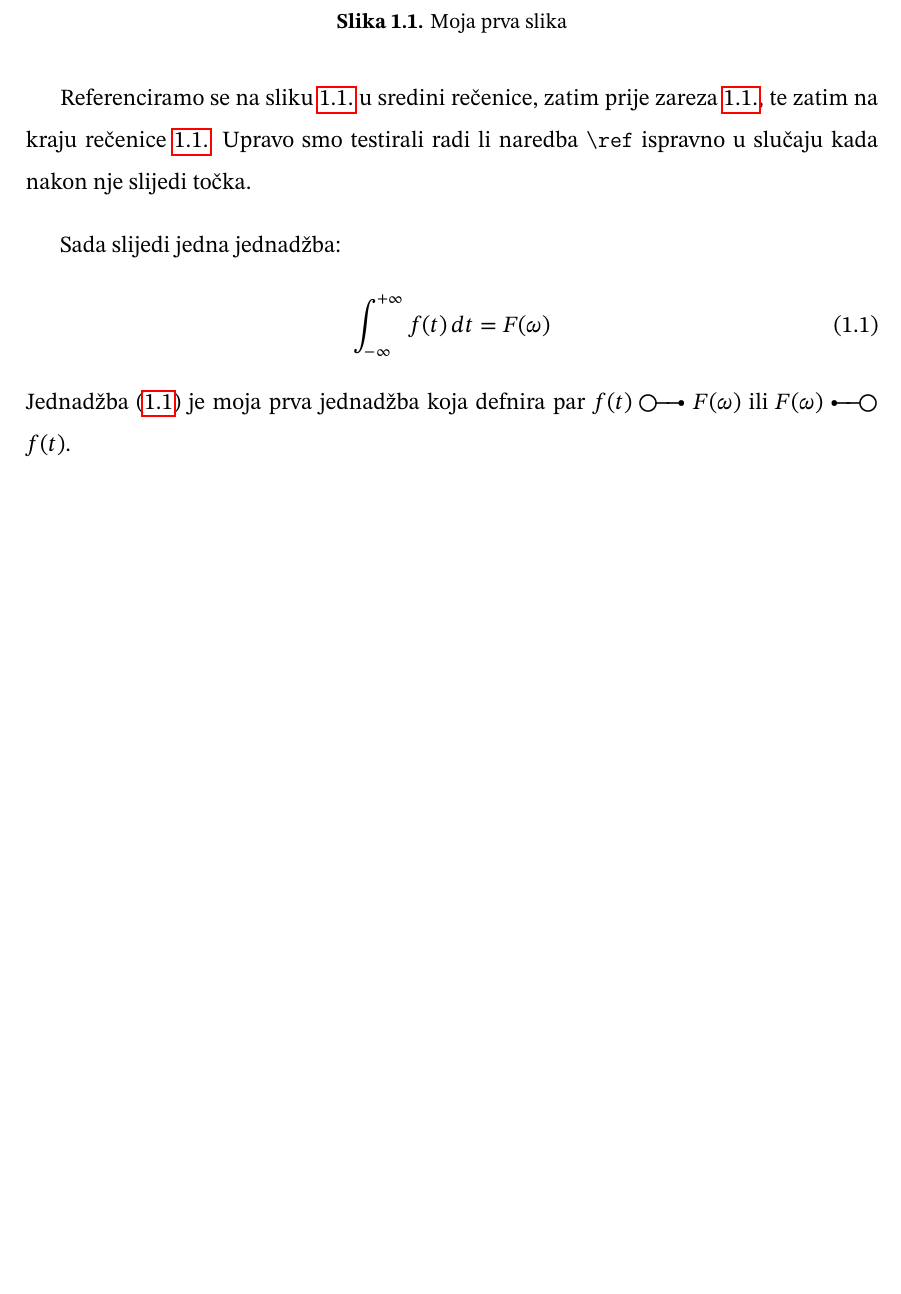
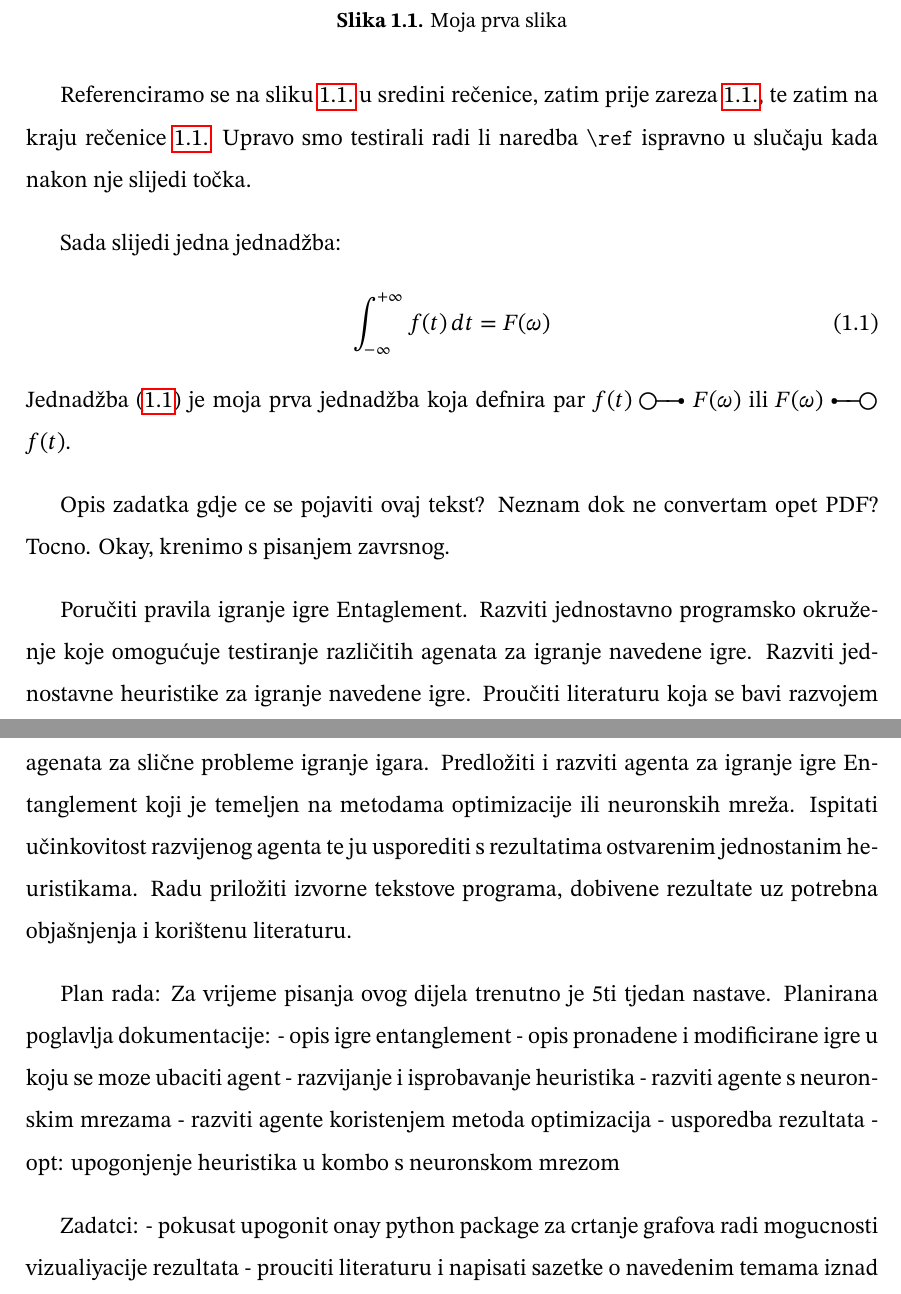
Before and after one commit to LimeThing/entanglement-agent, a LaTeX thesis (documentation/zavrsni_rad.tex): part of page 5 of 15 before the commit and two parts of pages 5 and 6 of 15 after it, the two joined at a grey line, cut so that both start at the same text, the shorter picture padded with empty space. Compiled offline with pdfLaTeX.

Commit message:
Pocetak dokumentacije

```diff
--- a/documentation/zavrsni_rad.tex
+++ b/documentation/zavrsni_rad.tex
@@ -13,2 +13,3 @@
 
 % Naslov na hrvatskom jeziku / Title in Croatian
+\naslov{Razvoj agenta za igranje igre Entanglement}
@@ -86,3 +86,22 @@ Sada slijedi jedna jednadžba:
 \end{equation}
 Jednadžba \eqref{jed:prvajednadzba} je moja prva jednadžba koja defnira par $f(t)\ufrek F(\omega)$ ili $F(\omega)\uvrem f(t)$.
 
+Opis zadatka gdje ce se pojaviti ovaj tekst? Neznam dok ne convertam opet PDF? Tocno.
+Okay, krenimo s pisanjem zavrsnog.
+
+Poručiti pravila igranje igre Entaglement. Razviti jednostavno programsko okruženje koje omogućuje testiranje različitih agenata za igranje navedene igre. Razviti jednostavne heuristike za igranje navedene igre. Proučiti literaturu koja se bavi razvojem agenata za slične probleme igranje igara. Predložiti i razviti agenta za igranje igre Entanglement koji je temeljen na metodama optimizacije ili neuronskih mreža. Ispitati učinkovitost razvijenog agenta te ju usporediti s rezultatima ostvarenim jednostanim heuristikama. Radu priložiti izvorne tekstove programa, dobivene rezultate uz potrebna objašnjenja i korištenu literaturu.
+
+Plan rada:
+Za vrijeme pisanja ovog dijela trenutno je 5ti tjedan nastave.
+Planirana poglavlja dokumentacije:
+- opis igre entanglement
+- opis pronadene i modificirane igre u koju se moze ubaciti agent
+- razvijanje i isprobavanje heuristika
+- razviti agente s neuronskim mrezama
+- razviti agente koristenjem metoda optimizacija
+- usporedba rezultata
+- opt: upogonjenje heuristika u kombo s neuronskom mrezom
+
+Zadatci:
+- pokusat upogonit onay python package za crtanje grafova radi mogucnosti vizualiyacije rezultata
+- prouciti literaturu i napisati sazetke o navedenim temama iznad
```
Also changed, not shown: documentation/literatura.bib (+5 -0 lines), documentation/zavrsni_rad.bbl (added), documentation/zavrsni_rad.pdf, documentation/zavrsni_rad.tex (25 more changed lines), 5 other files.
